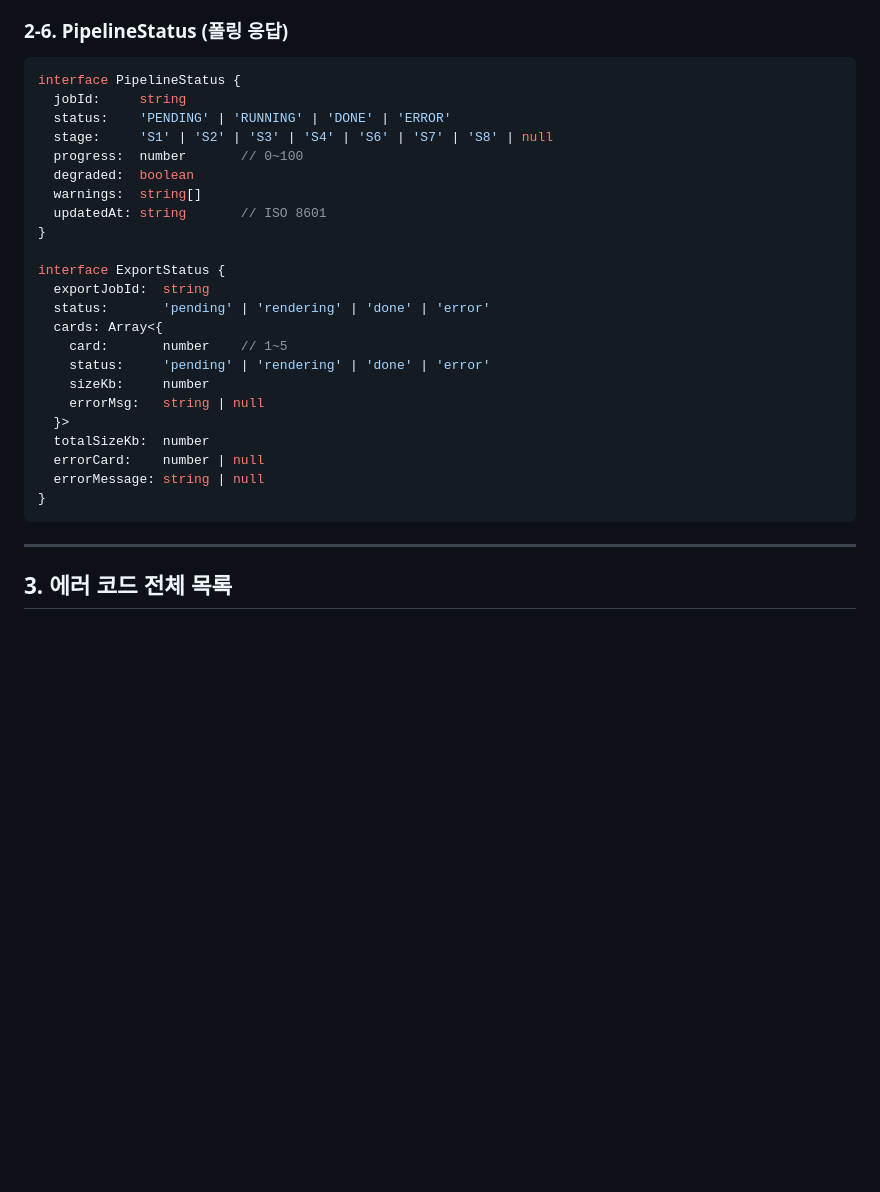
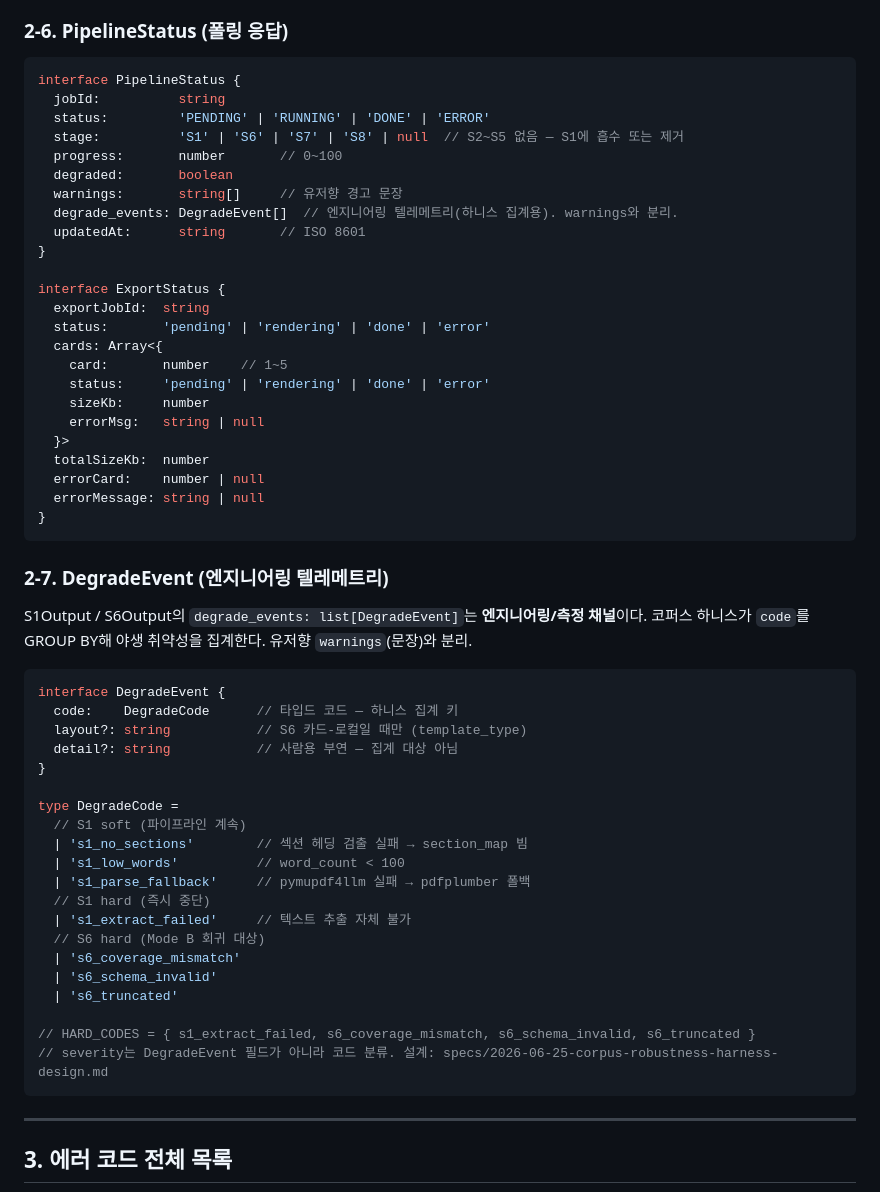
Before and after one commit to dbstpgns789-eng/polyinsight, a Markdown page: docs/07_api_data_model.md, the part around the change. Drawn GitHub-style; blank space fills up the shorter version.

Commit message:
[DOCS] degrade_events 계약 반영 + S2 흡수 드리프트 정정
Co-Authored-By: Claude Sonnet 4.6 <noreply@anthropic.com>

````diff
--- a/docs/07_api_data_model.md
+++ b/docs/07_api_data_model.md
@@ -510,13 +510,14 @@ interface FieldValue {
 
 ```typescript
 interface PipelineStatus {
-  jobId:     string
-  status:    'PENDING' | 'RUNNING' | 'DONE' | 'ERROR'
-  stage:     'S1' | 'S2' | 'S3' | 'S4' | 'S6' | 'S7' | 'S8' | null
-  progress:  number       // 0~100
-  degraded:  boolean
-  warnings:  string[]
-  updatedAt: string       // ISO 8601
+  jobId:          string
+  status:         'PENDING' | 'RUNNING' | 'DONE' | 'ERROR'
+  stage:          'S1' | 'S6' | 'S7' | 'S8' | null  // S2~S5 없음 — S1에 흡수 또는 제거
+  progress:       number       // 0~100
+  degraded:       boolean
+  warnings:       string[]     // 유저향 경고 문장
+  degrade_events: DegradeEvent[]  // 엔지니어링 텔레메트리(하니스 집계용). warnings와 분리.
+  updatedAt:      string       // ISO 8601
 }
 
 interface ExportStatus {
@@ -532,6 +533,34 @@ interface ExportStatus {
   errorCard:    number | null
   errorMessage: string | null
 }
+```
+
+### 2-7. DegradeEvent (엔지니어링 텔레메트리)
+
+S1Output / S6Output의 `degrade_events: list[DegradeEvent]`는 **엔지니어링/측정 채널**이다.
+코퍼스 하니스가 `code`를 GROUP BY해 야생 취약성을 집계한다. 유저향 `warnings`(문장)와 분리.
+
+```typescript
+interface DegradeEvent {
+  code:    DegradeCode      // 타입드 코드 — 하니스 집계 키
+  layout?: string           // S6 카드-로컬일 때만 (template_type)
+  detail?: string           // 사람용 부연 — 집계 대상 아님
+}
+
+type DegradeCode =
+  // S1 soft (파이프라인 계속)
+  | 's1_no_sections'        // 섹션 헤딩 검출 실패 → section_map 빔
+  | 's1_low_words'          // word_count < 100
+  | 's1_parse_fallback'     // pymupdf4llm 실패 → pdfplumber 폴백
+  // S1 hard (즉시 중단)
+  | 's1_extract_failed'     // 텍스트 추출 자체 불가
+  // S6 hard (Mode B 회귀 대상)
+  | 's6_coverage_mismatch'
+  | 's6_schema_invalid'
+  | 's6_truncated'
+
+// HARD_CODES = { s1_extract_failed, s6_coverage_mismatch, s6_schema_invalid, s6_truncated }
+// severity는 DegradeEvent 필드가 아니라 코드 분류. 설계: specs/2026-06-25-corpus-robustness-harness-design.md
 ```
 
 ---
````
Also changed, not shown: docs/04_architecture.md (+2 -2 lines), docs/05_agent_design.md (+6 -0 lines).
